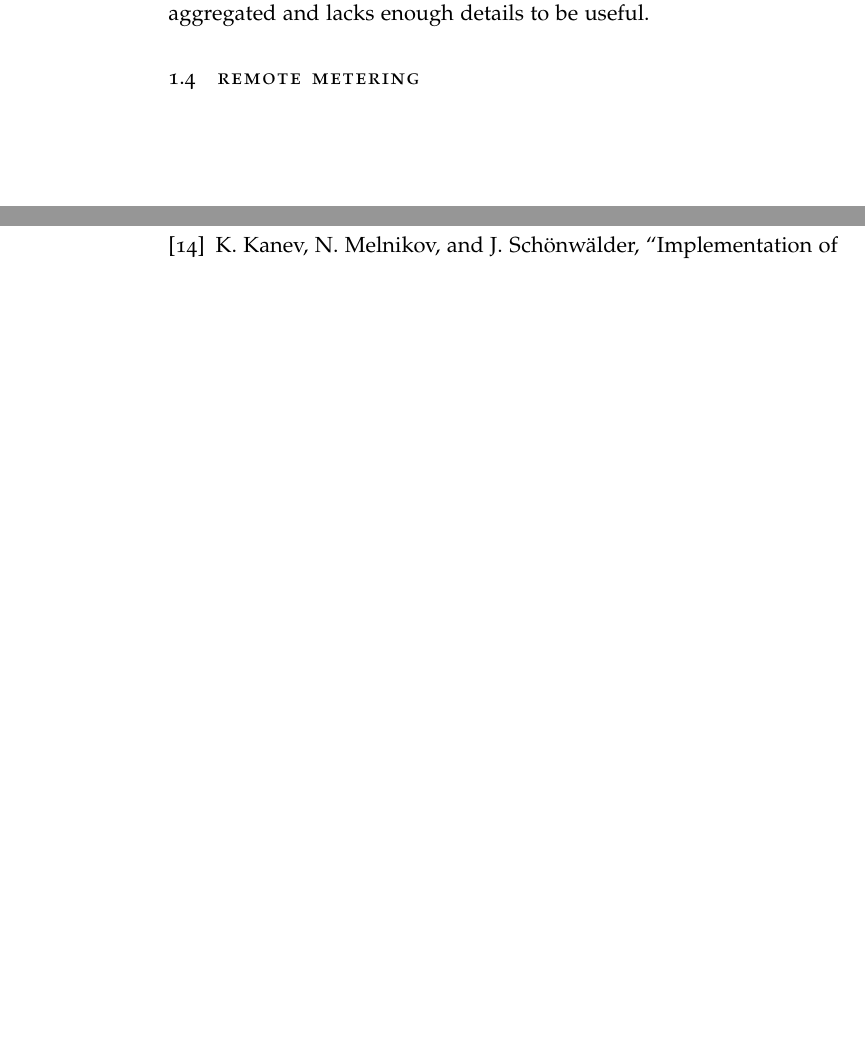
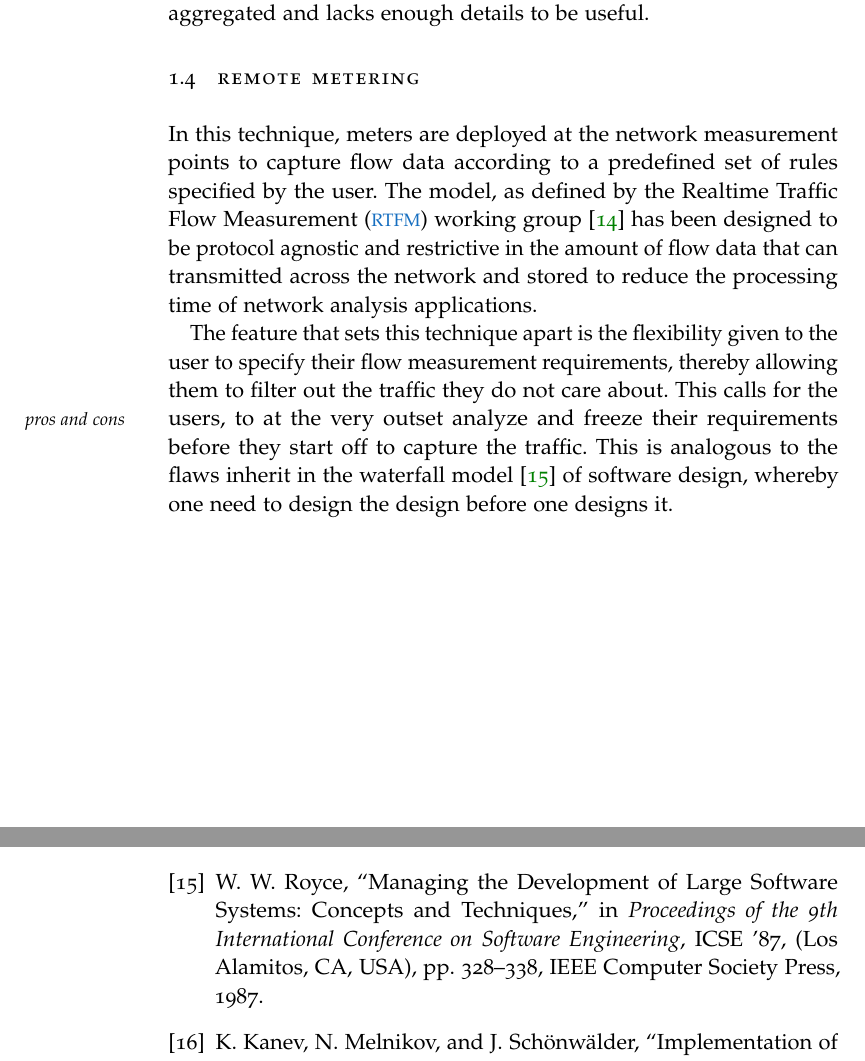
Before and after one commit to vbajpai/mastersthesis, a LaTeX thesis (thesis.tex, which reads bibliography.bib, chapters/introduction/traffic-measurement-approaches.tex, frontback/contents.tex): two parts of pages 12 and 72 of 75, joined at a grey line, cut so that both start at the same text, the shorter picture padded with empty space. The pictures show the PDF file thesis.pdf that the author committed with the source.

Commit message:
trafficm: added rough remote metering

```diff
--- a/bibliography.bib
+++ b/bibliography.bib
@@ -584,3 +597,11 @@ ISSN={0098-3063},
     url="http://www.ietf.org/rfc/rfc1157.txt",
 }
 
+@inproceedings{wroyce:1987,
+ author = {Royce, W. W.},
+ title = {{Managing the Development of Large
+					 Software Systems: Concepts and Techniques}},
+ booktitle = {{Proceedings of the 9th International
+							 Conference on Software Engineering}},
+ series = {ICSE '87},
+ year = {1987},
@@ -587,3 +614,7 @@ ISSN={0098-3063},
+ publisher = {IEEE Computer Society Press},
+ address = {Los Alamitos, CA, USA},
+}
+
 @article{fallen:1983,
  author = {Allen, James F.},
  title = {{Maintaining knowledge about temporal intervals}},
--- a/chapters/introduction/traffic-measurement-approaches.tex
+++ b/chapters/introduction/traffic-measurement-approaches.tex
@@ -28,5 +28,7 @@ The \ac{RMON} Framework \cite{rfc3577} for \ac{SNMP} \cite{rfc1157} defines a nu
 
 The novelity of this technique lies in the ability to immediately communicate important information to the managing station using events and alarms. The constructs are extremely flexible in giving full control over what conditions will cause an alarm \marginpar{pros and cons} and subsequently what event will be generated. The event-driven nature of such a monitoring platform however still does not satisfy the requirements of traffic analysis applications since the data that is pushed out is highly aggregated and lacks enough details to be useful.
 
+\section{Remote Metering}\label{sec:remote-metering}
+In this technique, meters are deployed at the network measurement points to capture flow data according to a predefined set of rules specified by the user. The model, as defined by the \ac{RTFM} working group \cite{rfc2722} has been designed to be protocol agnostic and restrictive in the amount of flow data that can transmitted across the network and stored to reduce the processing time of network analysis applications.
 
-\section{Remote Metering}\label{sec:remote-metering}
+The feature that sets this technique apart is the flexibility given to the user to specify their flow measurement requirements, thereby allowing them to filter out the traffic they do not care about. This calls for the users, to at the very outset analyze \marginpar{pros and cons} and freeze their requirements before they start off to capture the traffic. This is analogous to the flaws inherit in the waterfall model \cite{wroyce:1987} of software design, whereby one need to design the design before one designs it.
--- a/frontback/contents.tex
+++ b/frontback/contents.tex
@@ -94,6 +94,7 @@
 				\acro{RMON}{Remote Network Monitoring}
 				\acro{MIB}{Management Information Base}
 				\acro{SNMP}{Simple Network Management Protocol}
+				\acro{RTFM}{Realtime Traffic Flow Measurement}
     \end{acronym}
 \endgroup
 
```
Also changed, not shown: thesis.pdf, bibliography.bib (19 more changed lines).
